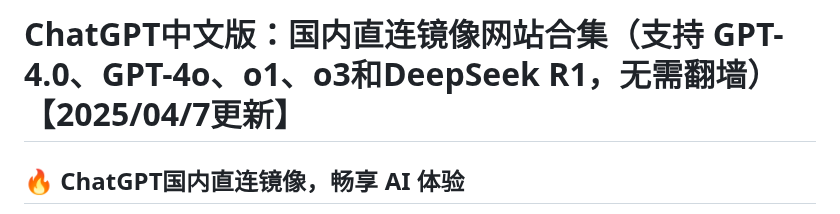
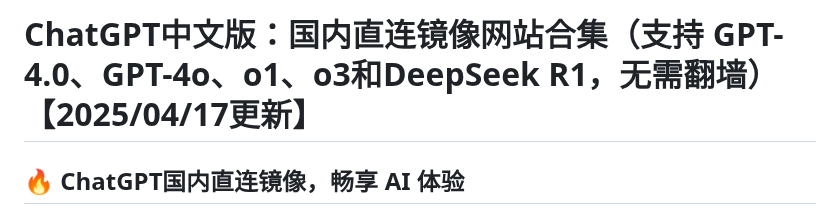
Before and after one commit to gptzh/chatgptzh, a Markdown page: README.md, the part around the change. Drawn GitHub-style.

```diff
--- a/README.md
+++ b/README.md
@@ -1,4 +1,4 @@
-# ChatGPT中文版：国内直连镜像网站合集（支持 GPT-4.0、GPT-4o、o1、o3和DeepSeek R1，无需翻墙）【2025/04/7更新】
+# ChatGPT中文版：国内直连镜像网站合集（支持 GPT-4.0、GPT-4o、o1、o3和DeepSeek R1，无需翻墙）【2025/04/17更新】
 
 ## 🔥 ChatGPT国内直连镜像，畅享 AI 体验
 
```
